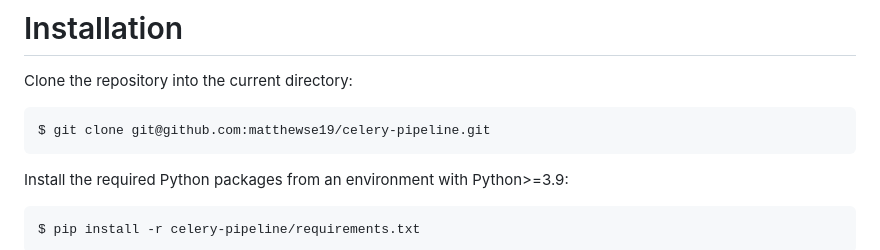
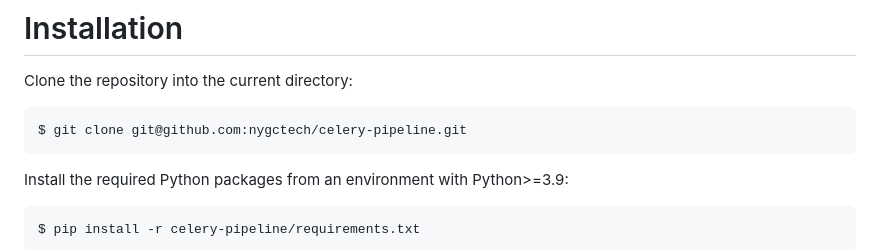
Before and after one commit to nygctech/celery-pipeline, a Markdown page: readme.md, the part around the change. Drawn GitHub-style.

Commit message:
Transfered repo to nygctech

````diff
--- a/readme.md
+++ b/readme.md
@@ -9,7 +9,7 @@ This repository contains Python scripts which can be downloaded (see [Installati
 Clone the repository into the current directory:
 
 ```
-$ git clone git@github.com:matthewse19/celery-pipeline.git
+$ git clone git@github.com:nygctech/celery-pipeline.git
 ```
 
 Install the required Python packages from an environment with Python>=3.9:
````
